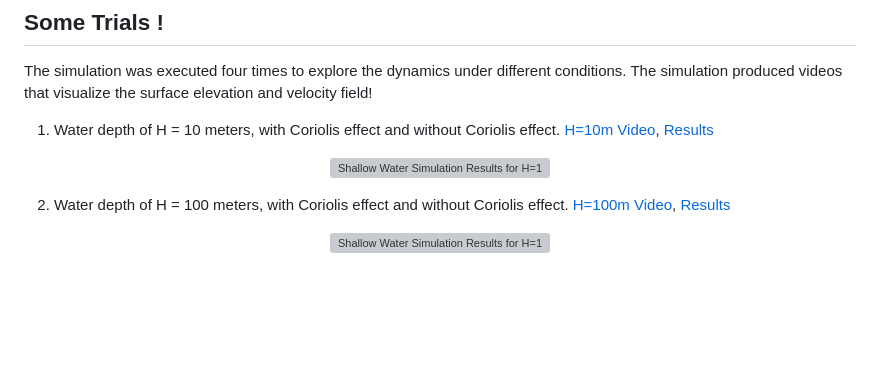
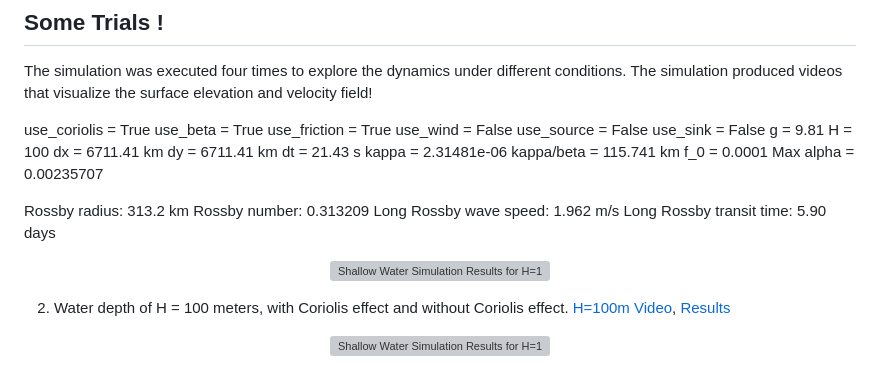
Before and after one commit to costpetrides/Fluid-Dynamics-Navier-Stokes, a Markdown page: README.md, the part around one of its changes. Drawn GitHub-style; blank space fills up the shorter version; grey boxes are pictures that could not be loaded.

```diff
--- a/README.md
+++ b/README.md
@@ -52,8 +52,30 @@ A low Rossby number signifies that the Coriolis effect is dominant over inertial
 
 ## Some Trials !
 The simulation was executed four times to explore the dynamics under different conditions. The simulation produced videos that visualize the surface elevation and velocity field!
-1. Water depth of H = 10 meters, with Coriolis effect and without Coriolis effect. [H=10m Video](https://drive.google.com/file/d/1YR8FDIVf6ByGHbSNfJscaeu65GOWXCBM/view?usp=sharing),
-[Results](https://drive.google.com/file/d/1ydpSKf8FSKkrxFhM63t2urid96WEVaXX/view?usp=sharing)
+
+use_coriolis = True
+use_beta = True
+use_friction = True
+use_wind = False
+use_source = False
+use_sink = False
+g = 9.81
+H = 100
+dx = 6711.41 km
+dy = 6711.41 km
+dt = 21.43 s
+kappa = 2.31481e-06
+kappa/beta = 115.741 km
+f_0 = 0.0001
+Max alpha = 0.00235707
+
+Rossby radius: 313.2 km
+Rossby number: 0.313209
+Long Rossby wave speed: 1.962 m/s
+Long Rossby transit time: 5.90 days
+
+
+
 
 <p align="center">
   <a href="https://drive.google.com/file/d/1YR8FDIVf6ByGHbSNfJscaeu65GOWXCBM/view?usp=sharing" target="_blank">
```
Also changed, not shown: other parts of README.md (+1 -1 lines).
